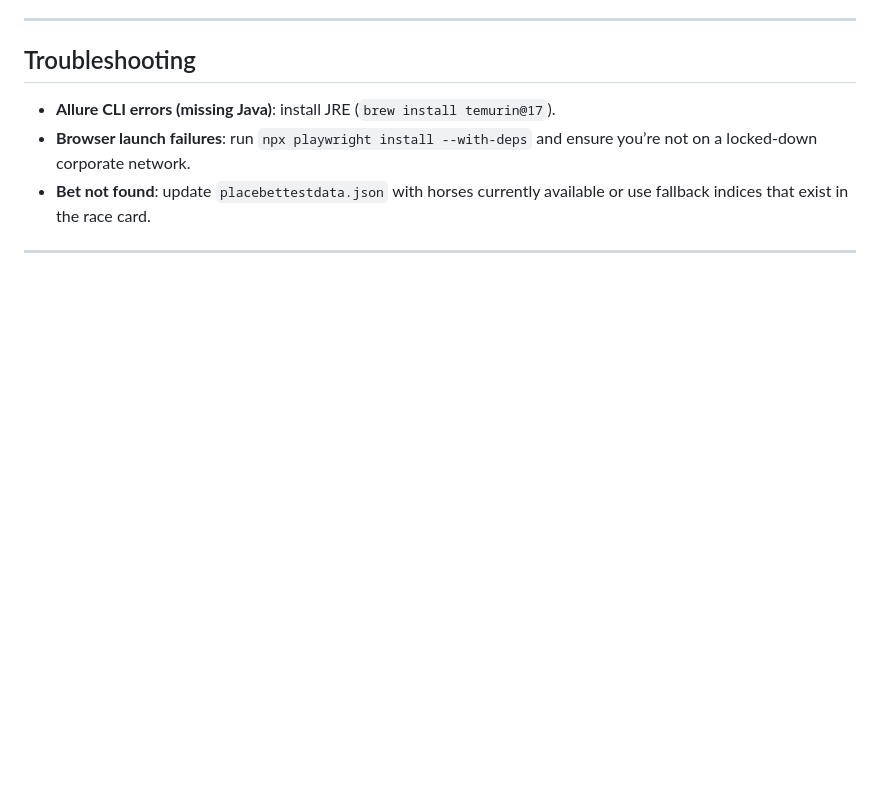
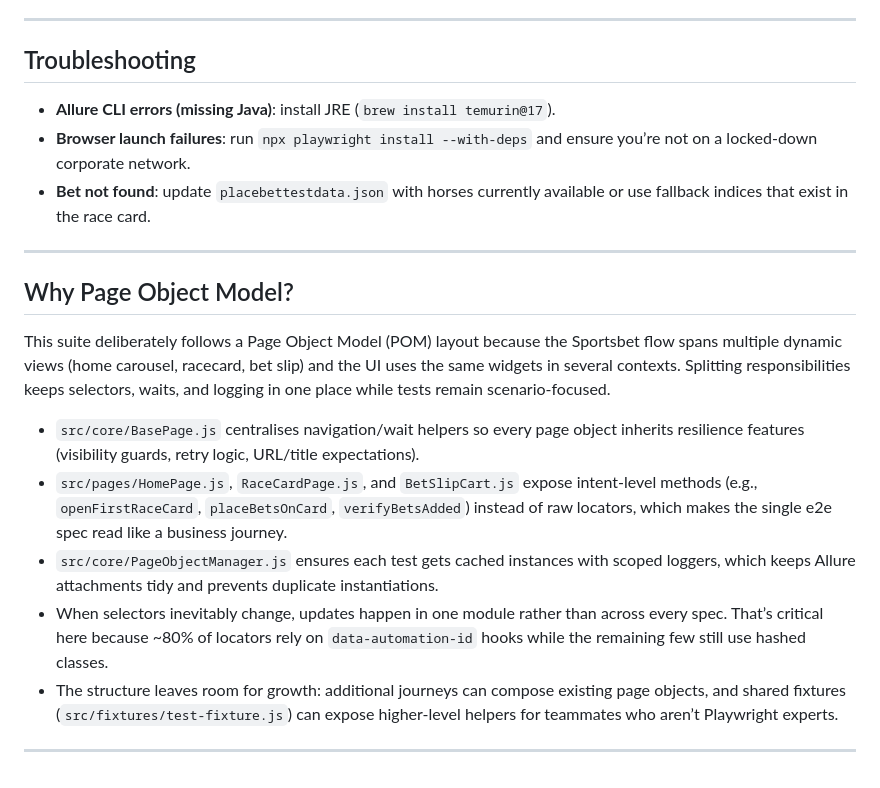
Before and after one commit to bimal9393-aus/SportsbetV1, a Markdown page: README.md, the part around the change. GitHub-like rendering; blank space fills up the shorter version.

```diff
--- a/README.md
+++ b/README.md
@@ -146,3 +146,14 @@ If given more time:
 - **Bet not found**: update `placebettestdata.json` with horses currently available or use fallback indices that exist in the race card.
 
 ---
+## Why Page Object Model?
+
+This suite deliberately follows a Page Object Model (POM) layout because the Sportsbet flow spans multiple dynamic views (home carousel, racecard, bet slip) and the UI uses the same widgets in several contexts. Splitting responsibilities keeps selectors, waits, and logging in one place while tests remain scenario-focused.
+
+- `src/core/BasePage.js` centralises navigation/wait helpers so every page object inherits resilience features (visibility guards, retry logic, URL/title expectations).
+- `src/pages/HomePage.js`, `RaceCardPage.js`, and `BetSlipCart.js` expose intent-level methods (e.g., `openFirstRaceCard`, `placeBetsOnCard`, `verifyBetsAdded`) instead of raw locators, which makes the single e2e spec read like a business journey.
+- `src/core/PageObjectManager.js` ensures each test gets cached instances with scoped loggers, which keeps Allure attachments tidy and prevents duplicate instantiations.
+- When selectors inevitably change, updates happen in one module rather than across every spec. That’s critical here because ~80% of locators rely on `data-automation-id` hooks while the remaining few still use hashed classes.
+- The structure leaves room for growth: additional journeys can compose existing page objects, and shared fixtures (`src/fixtures/test-fixture.js`) can expose higher-level helpers for teammates who aren’t Playwright experts.
+
+---
```
